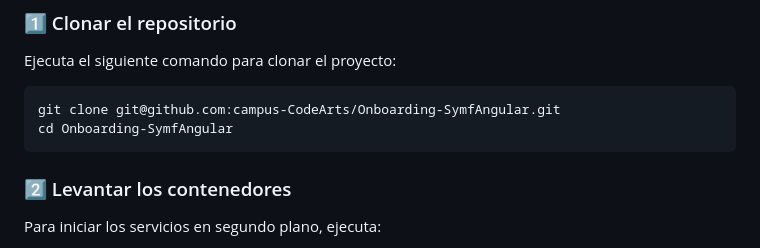
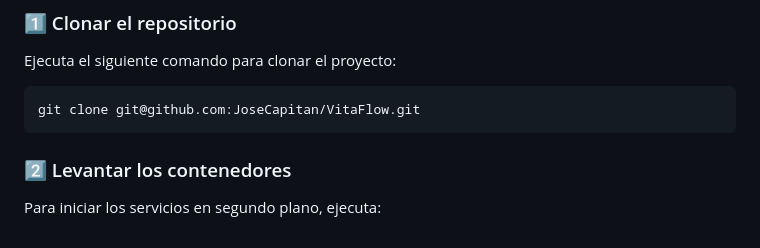
Before and after one commit to Delforojas/practicasdaw, a Markdown page: README.md, the part around the change. GitHub-like rendering.

````diff
--- a/README.md
+++ b/README.md
@@ -16,8 +16,7 @@ Antes de comenzar, asegúrate de tener instalados en tu sistema:
 ### 1️⃣ Clonar el repositorio
 Ejecuta el siguiente comando para clonar el proyecto:
 ```bash
-git clone git@github.com:campus-CodeArts/Onboarding-SymfAngular.git
-cd Onboarding-SymfAngular
+git clone git@github.com:JoseCapitan/VitaFlow.git
 ```
 
 ### 2️⃣ Levantar los contenedores
````
